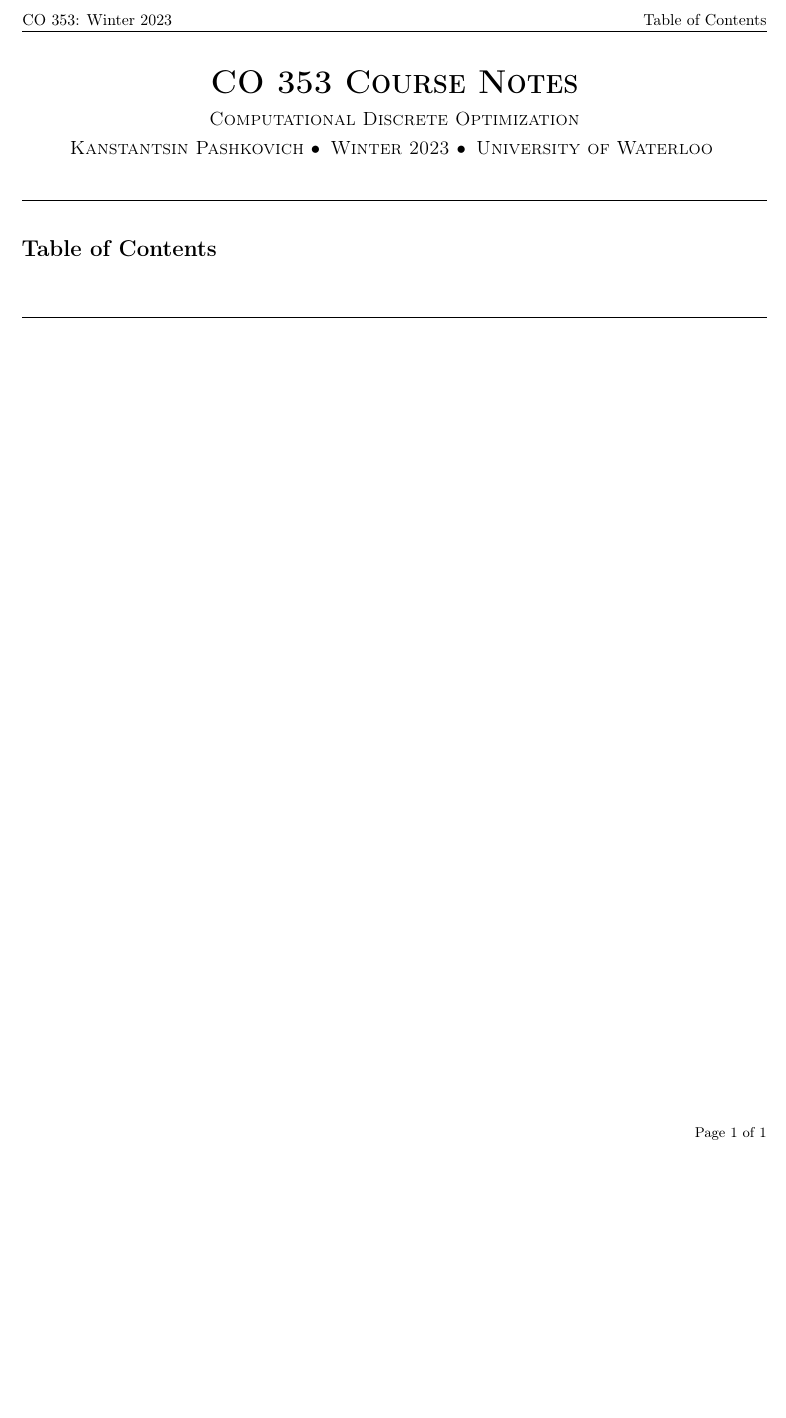
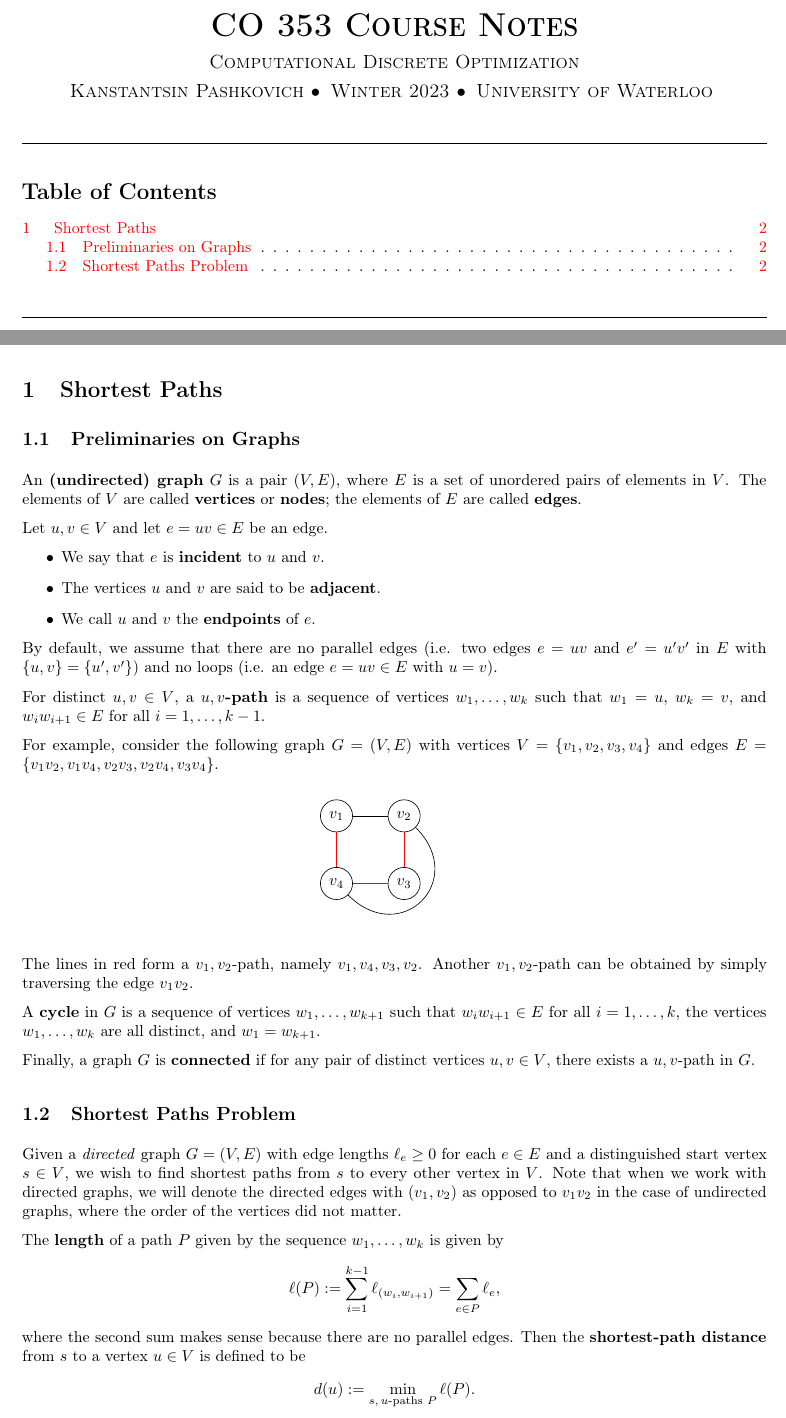
Before and after one commit to mltlee/Course-Notes, a LaTeX document (1231 - Winter 2023/CO 353 - Computational Discrete Optimization/co353.tex, which reads 1231 - Winter 2023/CO 353 - Computational Discrete Optimization/353chap01.tex): part of the page before the commit and two parts of pages 1 and 2 of 3 after it, the two joined at a grey line, cut at the place of the change, the shorter picture padded with empty space. Compiled offline with pdfLaTeX.

Commit message:
CO 353 Lecture 1

```diff
--- /dev/null
+++ b/1231 - Winter 2023/CO 353 - Computational Discrete Optimization/353chap01.tex
@@ -0,0 +1,70 @@
+\section{Shortest Paths}\label{sec:1}
+
+\subsection{Preliminaries on Graphs}\label{subsec:1.1}
+An {\bf (undirected) graph} $G$ is a pair $(V, E)$, where $E$ is a set of
+unordered pairs of elements in $V$. The elements of $V$ are called {\bf vertices}
+or {\bf nodes}; the elements of $E$ are called {\bf edges}.
+
+Let $u, v \in V$ and let $e = uv \in E$ be an edge.
+\begin{itemize}
+    \item We say that $e$ is {\bf incident} to $u$ and $v$.
+    \item The vertices $u$ and $v$ are said to be {\bf adjacent}.
+    \item We call $u$ and $v$ the {\bf endpoints} of $e$.
+\end{itemize}
+By default, we assume that there are no parallel edges (i.e. two
+edges $e = uv$ and $e' = u'v'$ in $E$ with $\{u, v\} = \{u', v'\}$)
+and no loops (i.e. an edge $e = uv \in E$ with $u = v$).
+
+For distinct $u, v \in V$, a {\bf $u, v$-path} is a sequence of vertices
+$w_1, \dots, w_k$ such that $w_1 = u$, $w_k = v$, and $w_i w_{i+1} \in E$
+for all $i = 1, \dots, k-1$.
+
+For example, consider the following graph $G = (V, E)$ with
+vertices $V = \{v_1, v_2, v_3, v_4\}$ and edges $E = \{v_1v_2, v_1v_4, v_2v_3,
+v_2v_4, v_3v_4\}$.
+
+\begin{center}
+    \begin{tikzpicture}[node distance={15mm}, main/.style = {draw, circle}]
+        \node[main] (1) {$v_1$};
+        \node[main] (2) [right of=1] {$v_2$};
+        \node[main] (3) [below of=2] {$v_3$};
+        \node[main] (4) [left of=3] {$v_4$};
+
+        \draw (1) -- (2);
+        \draw [draw=red] (1) -- (4);
+        \draw [draw=red] (2) -- (3);
+        \draw (2) to [out=315, in=315, looseness=2] (4);
+        \draw [draw=red] (3) -- (4);
+    \end{tikzpicture}
+\end{center}
+\vspace{-0.5cm}
+
+The lines in red form a $v_1, v_2$-path, namely $v_1, v_4, v_3, v_2$.
+Another $v_1, v_2$-path can be obtained by simply traversing the edge $v_1v_2$.
+
+A {\bf cycle} in $G$ is a sequence of vertices $w_1, \dots, w_{k+1}$
+such that $w_i w_{i+1} \in E$ for all $i = 1, \dots, k$, the vertices
+$w_1, \dots, w_k$ are all distinct, and $w_1 = w_{k+1}$.
+
+Finally, a graph $G$ is {\bf connected} if for any pair of distinct vertices
+$u, v \in V$, there exists a $u, v$-path in $G$.
+
+\subsection{Shortest Paths Problem}\label{subsec:1.2}
+Given a \emph{directed} graph $G = (V, E)$ with edge lengths $\ell_e \geq 0$
+for each $e \in E$ and a distinguished start vertex $s \in V$, we wish
+to find shortest paths from $s$ to every other vertex in $V$. Note that
+when we work with directed graphs, we will denote the directed edges
+with $(v_1, v_2)$ as opposed to $v_1 v_2$ in the case of undirected graphs, where
+the order of the vertices did not matter.
+
+The {\bf length} of a path $P$ given by the sequence $w_1, \dots, w_k$
+is given by
+\[ \ell(P) := \sum_{i=1}^{k-1} \ell_{(w_i, w_{i+1})} = \sum_{e\in P} \ell_e, \]
+where the second sum makes sense because there are no parallel edges.
+Then the {\bf shortest-path distance} from $s$ to a vertex $u \in V$ is
+defined to be
+\[ d(u) := \min_{\text{$s,u$-paths $P$}} \ell(P). \]
+For example, we can consider the following instance of an undirected graph
+with given edge lengths and starting vertex $s = v_1$.
+
+\begin{center}
```
Also changed, not shown: 1231 - Winter 2023/CO 353 - Computational Discrete Optimization/co353.tex (+1 -1 lines), 1231 - Winter 2023/CO 353 - Computational Discrete Optimization/co353.pdf, 1231 - Winter 2023/CO 353 - Computational Discrete Optimization/353chap01.tex (33 more changed lines).
